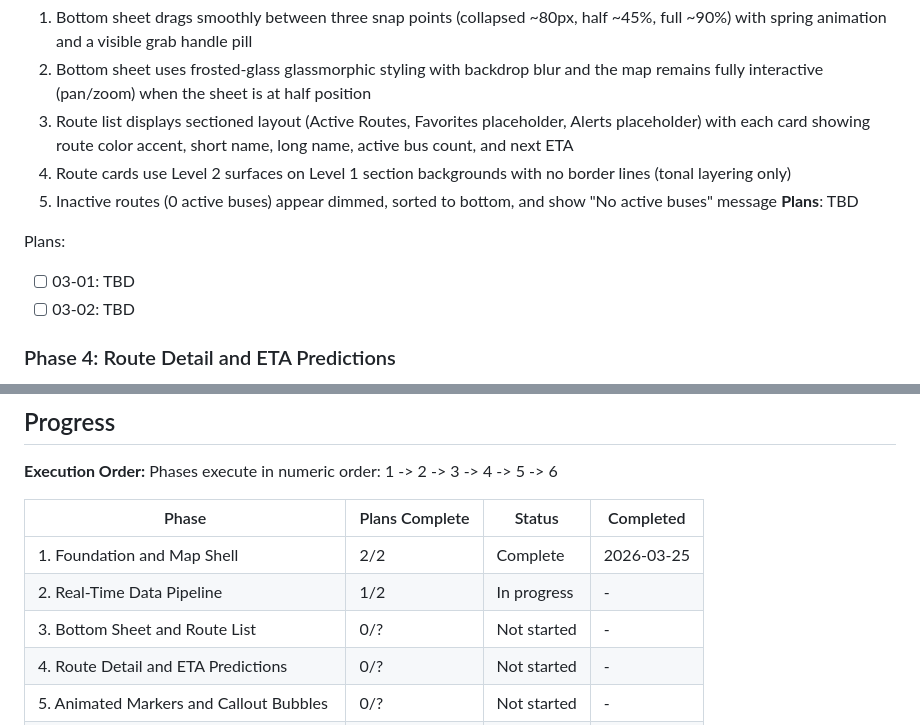
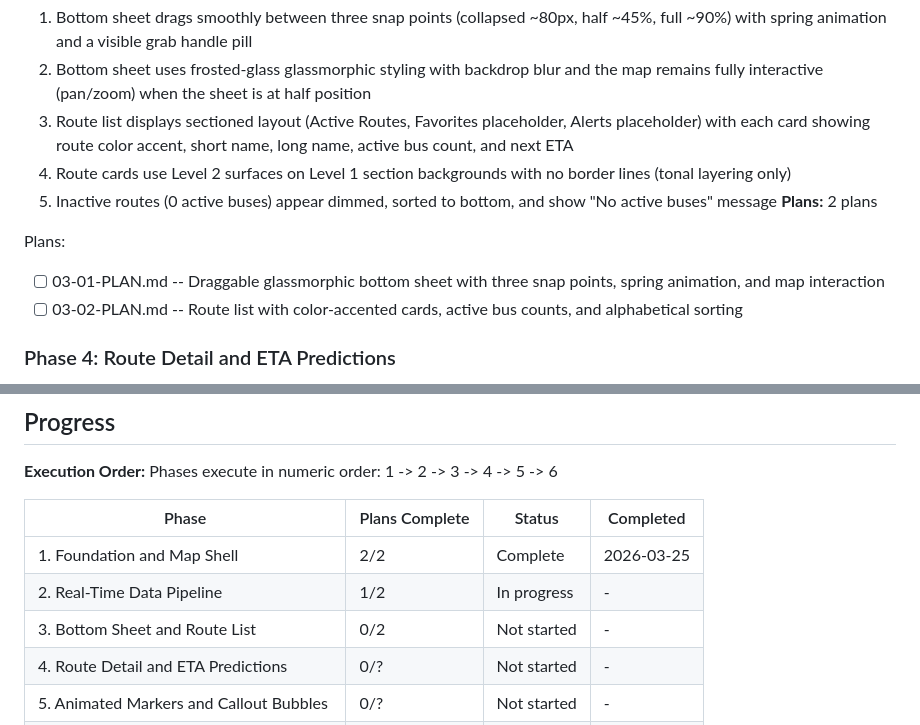
Before and after one commit to Zaim-Nilgiriwala/tiger-transit-app, a Markdown page: .planning/ROADMAP.md, 2 parts joined by grey strips. Rendered like a GitHub page.

Commit message:
docs(03): create phase plan for bottom sheet and route list
Two plans covering 11 requirements: draggable glassmorphic sheet with
three snap points and spring animation (03-01), route list with color
cards, bus counts, and alphabetical sorting (03-02).

Co-Authored-By: Claude Opus 4.6 (1M context) <noreply@anthropic.com>

```diff
--- a/.planning/ROADMAP.md
+++ b/.planning/ROADMAP.md
@@ -63,11 +63,11 @@ Plans:
   3. Route list displays sectioned layout (Active Routes, Favorites placeholder, Alerts placeholder) with each card showing route color accent, short name, long name, active bus count, and next ETA
   4. Route cards use Level 2 surfaces on Level 1 section backgrounds with no border lines (tonal layering only)
   5. Inactive routes (0 active buses) appear dimmed, sorted to bottom, and show "No active buses" message
-**Plans**: TBD
+**Plans:** 2 plans
 
 Plans:
-- [ ] 03-01: TBD
-- [ ] 03-02: TBD
+- [ ] 03-01-PLAN.md -- Draggable glassmorphic bottom sheet with three snap points, spring animation, and map interaction
+- [ ] 03-02-PLAN.md -- Route list with color-accented cards, active bus counts, and alphabetical sorting
 
 ### Phase 4: Route Detail and ETA Predictions
 **Goal**: Users can tap a route to see its full stop list with ML-powered arrival predictions and the route drawn on the map
@@ -125,7 +125,7 @@ Phases execute in numeric order: 1 -> 2 -> 3 -> 4 -> 5 -> 6
 |-------|----------------|--------|-----------|
 | 1. Foundation and Map Shell | 2/2 | Complete   | 2026-03-25 |
 | 2. Real-Time Data Pipeline | 1/2 | In progress | - |
-| 3. Bottom Sheet and Route List | 0/? | Not started | - |
+| 3. Bottom Sheet and Route List | 0/2 | Not started | - |
 | 4. Route Detail and ETA Predictions | 0/? | Not started | - |
 | 5. Animated Markers and Callout Bubbles | 0/? | Not started | - |
 | 6. Stop Detail, Favorites, Alerts, and Polish | 0/? | Not started | - |
```
Also changed, not shown: 2 other files.
